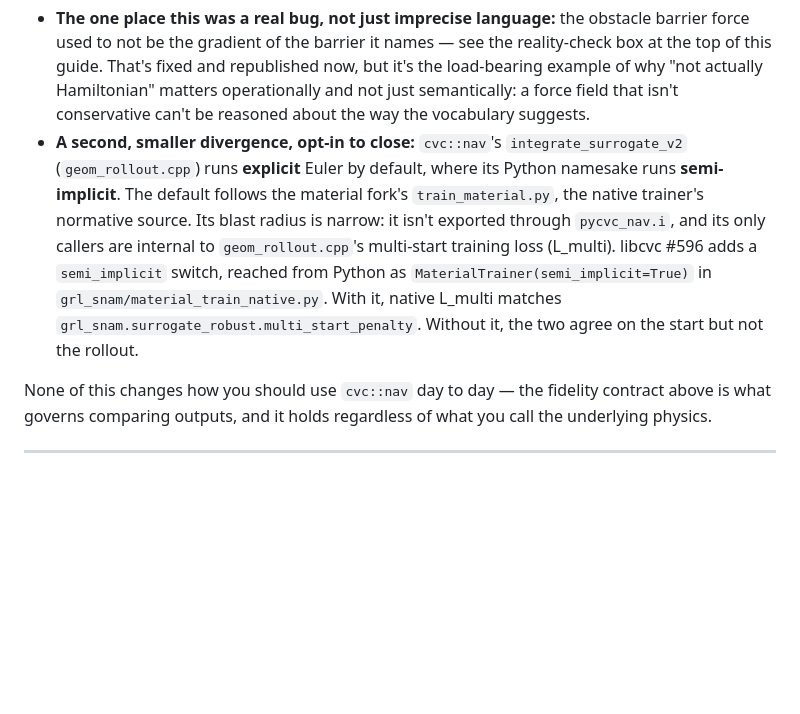
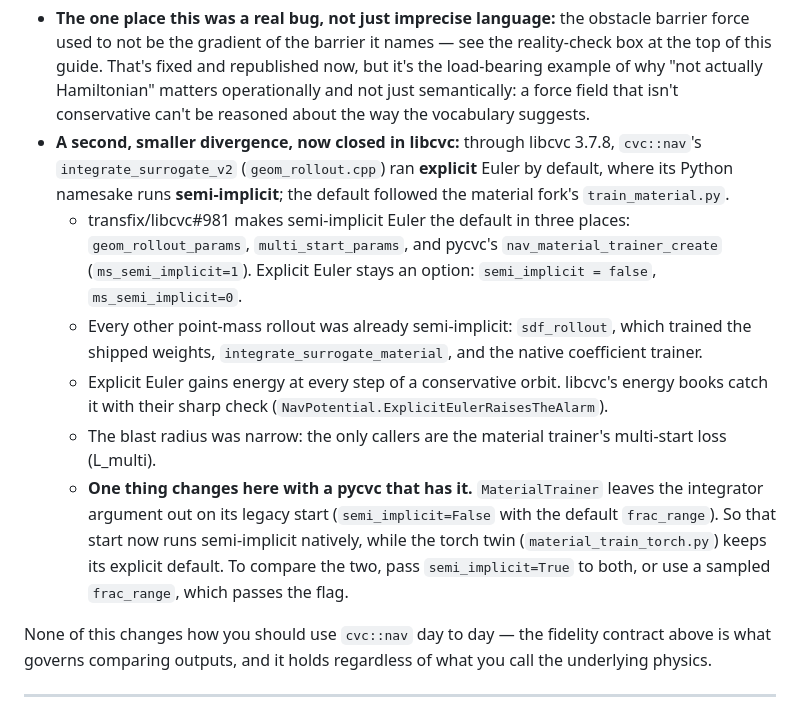
Before and after one commit to CVC-Lab/GRL-SNAM, a Markdown page: docs/cvc-nav-and-grl-snam-guide.md, the part around the change. Drawn GitHub-style; blank space fills up the shorter version.

Commit message:
docs(guide): the geometry rollout is semi-implicit by default (libcvc#981) (#144)
The guide's integrator note said cvc::nav's integrate_surrogate_v2 runs
explicit Euler by default. transfix/libcvc#981 makes semi-implicit Euler the
default there, in multi_start_params and in pycvc's
nav_material_trainer_create(ms_semi_implicit=1); explicit stays an option.

The note now says so, and says what changes for MaterialTrainer here: its
legacy start leaves the integrator argument out, so with such a pycvc it runs
semi-implicit natively while the torch twin keeps its explicit default. Only
this note changes; the guide's PDF is not re-rendered (it was last rendered
on Oct 2, before #115 and #140 edited the Markdown).

```diff
--- a/docs/cvc-nav-and-grl-snam-guide.md
+++ b/docs/cvc-nav-and-grl-snam-guide.md
@@ -145,15 +145,24 @@ Two concrete consequences worth carrying, not just vocabulary:
   That's fixed and republished now, but it's the load-bearing example of why "not actually Hamiltonian"
   matters operationally and not just semantically: a force field that isn't conservative can't be
   reasoned about the way the vocabulary suggests.
-- **A second, smaller divergence, opt-in to close:** `cvc::nav`'s `integrate_surrogate_v2`
-  (`geom_rollout.cpp`) runs **explicit** Euler by default, where its Python namesake runs
-  **semi-implicit**. The default follows the material fork's `train_material.py`, the native
-  trainer's normative source. Its blast radius is narrow: it isn't exported through `pycvc_nav.i`,
-  and its only callers are internal to `geom_rollout.cpp`'s multi-start training loss (L_multi).
-  libcvc #596 adds a `semi_implicit` switch, reached from Python as
-  `MaterialTrainer(semi_implicit=True)` in `grl_snam/material_train_native.py`. With it, native
-  L_multi matches `grl_snam.surrogate_robust.multi_start_penalty`. Without it, the two agree on the
-  start but not the rollout.
+- **A second, smaller divergence, now closed in libcvc:** through libcvc 3.7.8, `cvc::nav`'s
+  `integrate_surrogate_v2` (`geom_rollout.cpp`) ran **explicit** Euler by default, where its Python
+  namesake runs **semi-implicit**; the default followed the material fork's `train_material.py`.
+  - transfix/libcvc#981 makes semi-implicit Euler the default in three places:
+    `geom_rollout_params`, `multi_start_params`, and pycvc's `nav_material_trainer_create`
+    (`ms_semi_implicit=1`). Explicit Euler stays an option: `semi_implicit = false`,
+    `ms_semi_implicit=0`.
+  - Every other point-mass rollout was already semi-implicit: `sdf_rollout`, which trained the
+    shipped weights, `integrate_surrogate_material`, and the native coefficient trainer.
+  - Explicit Euler gains energy at every step of a conservative orbit. libcvc's energy books catch
+    it with their sharp check (`NavPotential.ExplicitEulerRaisesTheAlarm`).
+  - The blast radius was narrow: the only callers are the material trainer's multi-start loss
+    (L_multi).
+  - **One thing changes here with a pycvc that has it.** `MaterialTrainer` leaves the integrator
+    argument out on its legacy start (`semi_implicit=False` with the default `frac_range`). So that
+    start now runs semi-implicit natively, while the torch twin (`material_train_torch.py`) keeps
+    its explicit default. To compare the two, pass `semi_implicit=True` to both, or use a sampled
+    `frac_range`, which passes the flag.
 
 None of this changes how you should use `cvc::nav` day to day — the fidelity contract above is what
 governs comparing outputs, and it holds regardless of what you call the underlying physics.
```
